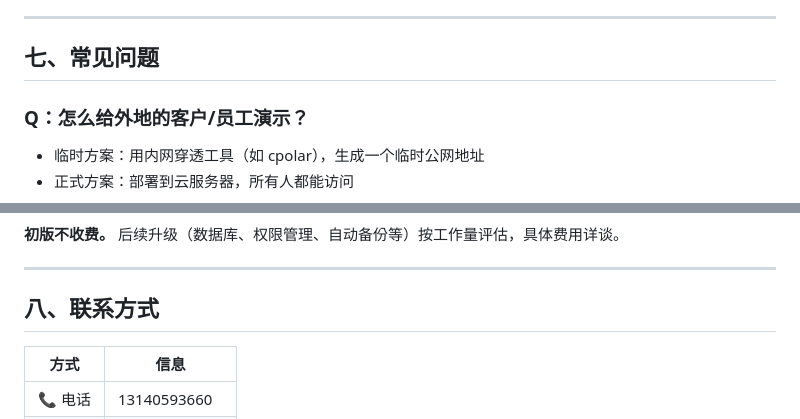
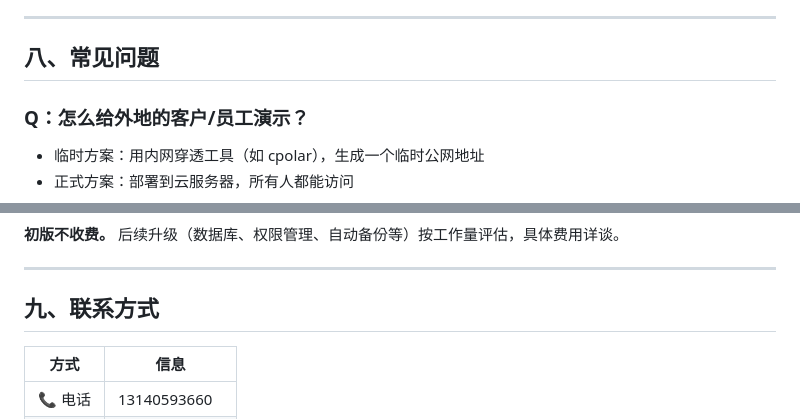
Before and after one commit to xlyljh/map-marker-server, a Markdown page: 地图标记初版指南.md, 2 parts joined by grey strips. Rendered like a GitHub page.

```diff
--- a/地图标记初版指南.md
+++ b/地图标记初版指南.md
@@ -299,7 +330,7 @@
 - 容器化部署（Docker），便于维护和迁移
 
 ---
-## 七、常见问题
+## 八、常见问题
 
 ### Q：怎么给外地的客户/员工演示？
 - 临时方案：用内网穿透工具（如 cpolar），生成一个临时公网地址
@@ -318,7 +349,7 @@
 
 ---
 
-## 八、联系方式
+## 九、联系方式
 
 | 方式 | 信息 |
 |------|------|
```
Also changed, not shown: other parts of 地图标记初版指南.md (+38 -7 lines).
